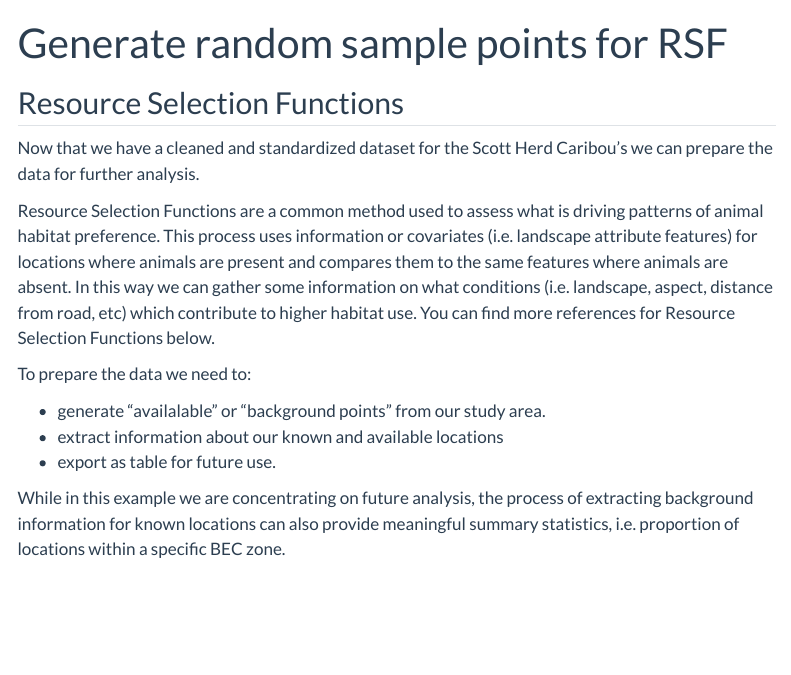
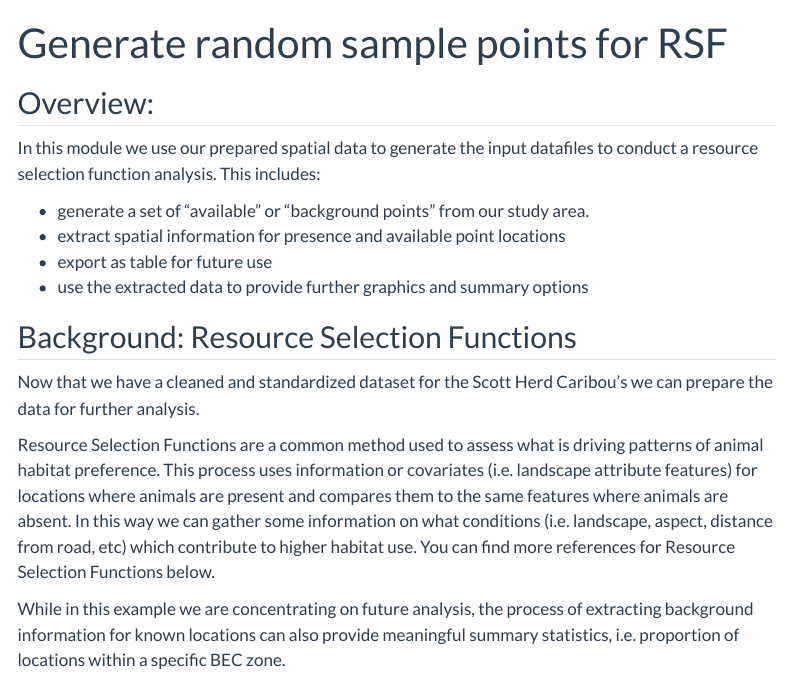
Before and after one commit to ninoxconsulting/r-telemetry-workshop-nov-2023, a Quarto document (08-rsf-prep.qmd): the page in a window 1100 px wide, from its top. Rendered offline with R 4.5, knitr and Pandoc in place of Quarto, with nearby package versions; some code elsewhere in the file could not run offline; menus at the side of the page are left out; long lines of code are wrapped.

Commit message:
Update text

```diff
--- a/08-rsf-prep.qmd
+++ b/08-rsf-prep.qmd
@@ -3,17 +3,21 @@ title: "Generate random sample points for RSF"
 ---
 
 
-## Resource Selection Functions
+## Overview:
+
+In this module we use our prepared spatial data to generate the input datafiles to conduct a resource selection function analysis. This includes:
+
+-   generate a set of "available" or "background points" from our study area.
+-   extract spatial information for presence and available point locations
+-   export as table for future use
+-   use the extracted data to provide further graphics and summary options
+
+
+## Background: Resource Selection Functions
 
 Now that we have a cleaned and standardized dataset for the Scott Herd Caribou's we can prepare the data for further analysis.
 
 Resource Selection Functions are a common method used to assess what is driving patterns of animal habitat preference. This process uses information or covariates (i.e. landscape attribute features) for locations where animals are present and compares them to the same features where animals are absent. In this way we can gather some information on what conditions (i.e. landscape, aspect, distance from road, etc) which contribute to higher habitat use. You can find more references for Resource Selection Functions below.
-
-To prepare the data we need to:
-
--   generate "availalable" or "background points" from our study area.
--   extract information about our known and available locations
--   export as table for future use.
 
 While in this example we are concentrating on future analysis, the process of extracting background information for known locations can also provide meaningful summary statistics, i.e. proportion of locations within a specific BEC zone.
 
```
